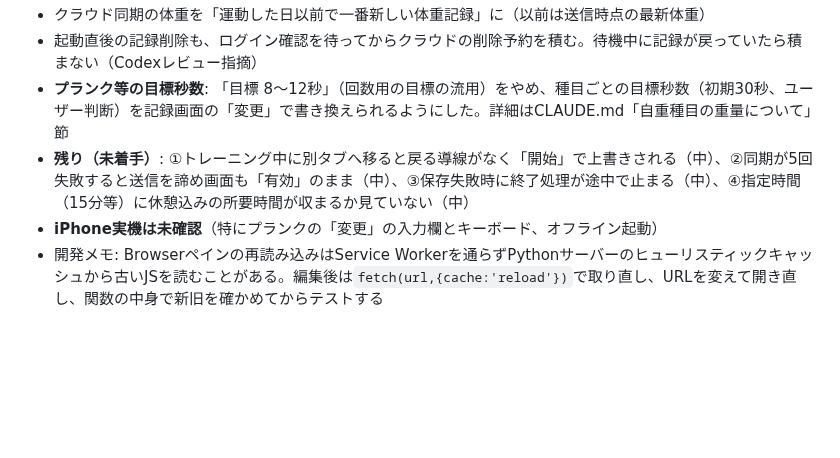
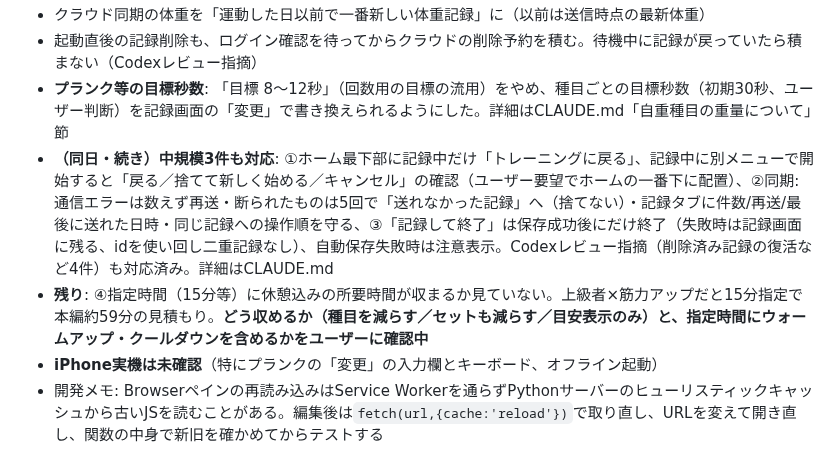
Before and after one commit to takubou316/training-menu, a Markdown page: HANDOFF.md, the part around the change. GitHub-like rendering; blank space fills up the shorter version.

Commit message:
docs: update HANDOFF for the 2026-10-04 follow-up fixes
Co-Authored-By: Claude Opus 5.5 <noreply@anthropic.com>

```diff
--- a/HANDOFF.md
+++ b/HANDOFF.md
@@ -13,7 +13,8 @@ Codexと改善点を10件洗い出し（Claudeが裏取り）、ユーザー指
 - クラウド同期の体重を「運動した日以前で一番新しい体重記録」に（以前は送信時点の最新体重）
 - 起動直後の記録削除も、ログイン確認を待ってからクラウドの削除予約を積む。待機中に記録が戻っていたら積まない（Codexレビュー指摘）
 - **プランク等の目標秒数**: 「目標 8〜12秒」（回数用の目標の流用）をやめ、種目ごとの目標秒数（初期30秒、ユーザー判断）を記録画面の「変更」で書き換えられるようにした。詳細はCLAUDE.md「自重種目の重量について」節
-- **残り（未着手）**: ①トレーニング中に別タブへ移ると戻る導線がなく「開始」で上書きされる（中）、②同期が5回失敗すると送信を諦め画面も「有効」のまま（中）、③保存失敗時に終了処理が途中で止まる（中）、④指定時間（15分等）に休憩込みの所要時間が収まるか見ていない（中）
+- **（同日・続き）中規模3件も対応**: ①ホーム最下部に記録中だけ「トレーニングに戻る」、記録中に別メニューで開始すると「戻る／捨てて新しく始める／キャンセル」の確認（ユーザー要望でホームの一番下に配置）、②同期: 通信エラーは数えず再送・断られたものは5回で「送れなかった記録」へ（捨てない）・記録タブに件数/再送/最後に送れた日時・同じ記録への操作順を守る、③「記録して終了」は保存成功後にだけ終了（失敗時は記録画面に残る、idを使い回し二重記録なし）、自動保存失敗時は注意表示。Codexレビュー指摘（削除済み記録の復活など4件）も対応済み。詳細はCLAUDE.md
+- **残り**: ④指定時間（15分等）に休憩込みの所要時間が収まるか見ていない。上級者×筋力アップだと15分指定で本編約59分の見積もり。**どう収めるか（種目を減らす／セットも減らす／目安表示のみ）と、指定時間にウォームアップ・クールダウンを含めるかをユーザーに確認中**
 - **iPhone実機は未確認**（特にプランクの「変更」の入力欄とキーボード、オフライン起動）
 - 開発メモ: Browserペインの再読み込みはService Workerを通らずPythonサーバーのヒューリスティックキャッシュから古いJSを読むことがある。編集後は`fetch(url,{cache:'reload'})`で取り直し、URLを変えて開き直し、関数の中身で新旧を確かめてからテストする
 
```
